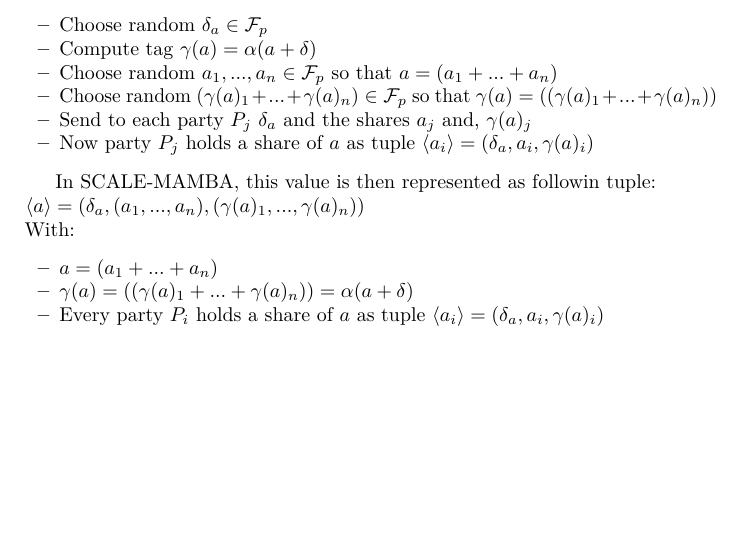
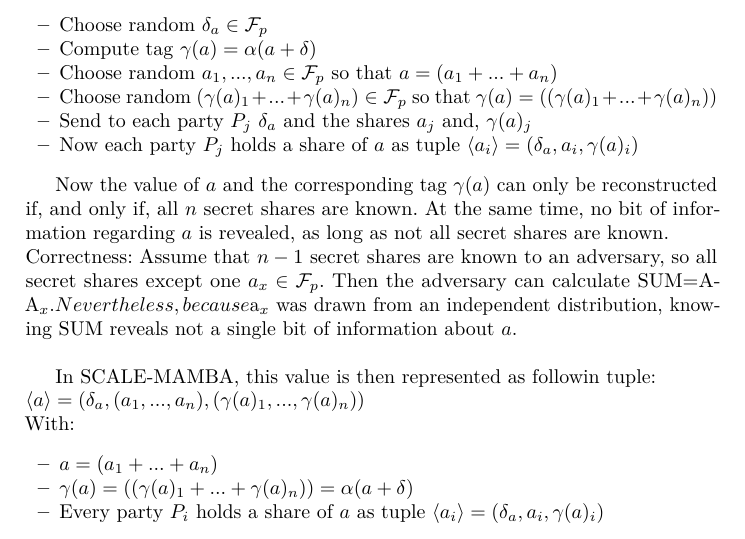
Before and after one commit to jonasruelfing/PrivacyAndBigData, a LaTeX thesis (paper.tex): part of page 8 of 17, cut so that both start at the same text, the shorter picture padded with empty space. Compiled offline with pdfLaTeX.

Commit message:
small progress

```diff
--- a/paper.tex
+++ b/paper.tex
@@ -490,8 +490,11 @@
 \item Choose random \(a_1,...,a_n \in \mathcal{F}_p\) so that $ a=(a_1+...+a_n)$
 \item Choose random \((\gamma (a)_1+...+\gamma (a)_n) \in \mathcal{F}_p\) so that $\gamma (a)=((\gamma (a)_1+...+\gamma (a)_n))$
 \item Send to each party \( P_j \) \( \delta_a \) and the shares \(a_j \) and, \( \gamma (a)_j \)
-\item Now party \( P_j\) holds a share of \( a\) as tuple \(\langle a_i\rangle = (\delta_a,a_i,\gamma(a)_i )\)
+\item Now each party \( P_j\) holds a share of \( a\) as tuple \(\langle a_i\rangle = (\delta_a,a_i,\gamma(a)_i )\)
 \end{itemize}
+
+Now the value of \(a\) and the corresponding tag \(\gamma(a)\) can only be reconstructed if, and only if, all \(n\) secret shares are known. At the same time, no bit of information regarding \(a\) is revealed, as long as not all secret shares are known.\\
+Correctness: Assume that $n-1$ secret shares are known to an adversary, so all secret shares except one $a_x \in \mathcal{F}_p $. Then the adversary can calculate SUM=A-A_x. Nevertheless, because $a_x$ was drawn from an independent distribution, knowing SUM reveals not a single bit of information about $a$.\\
 
 
 In SCALE-MAMBA, this value is then represented as followin tuple:\\
```
